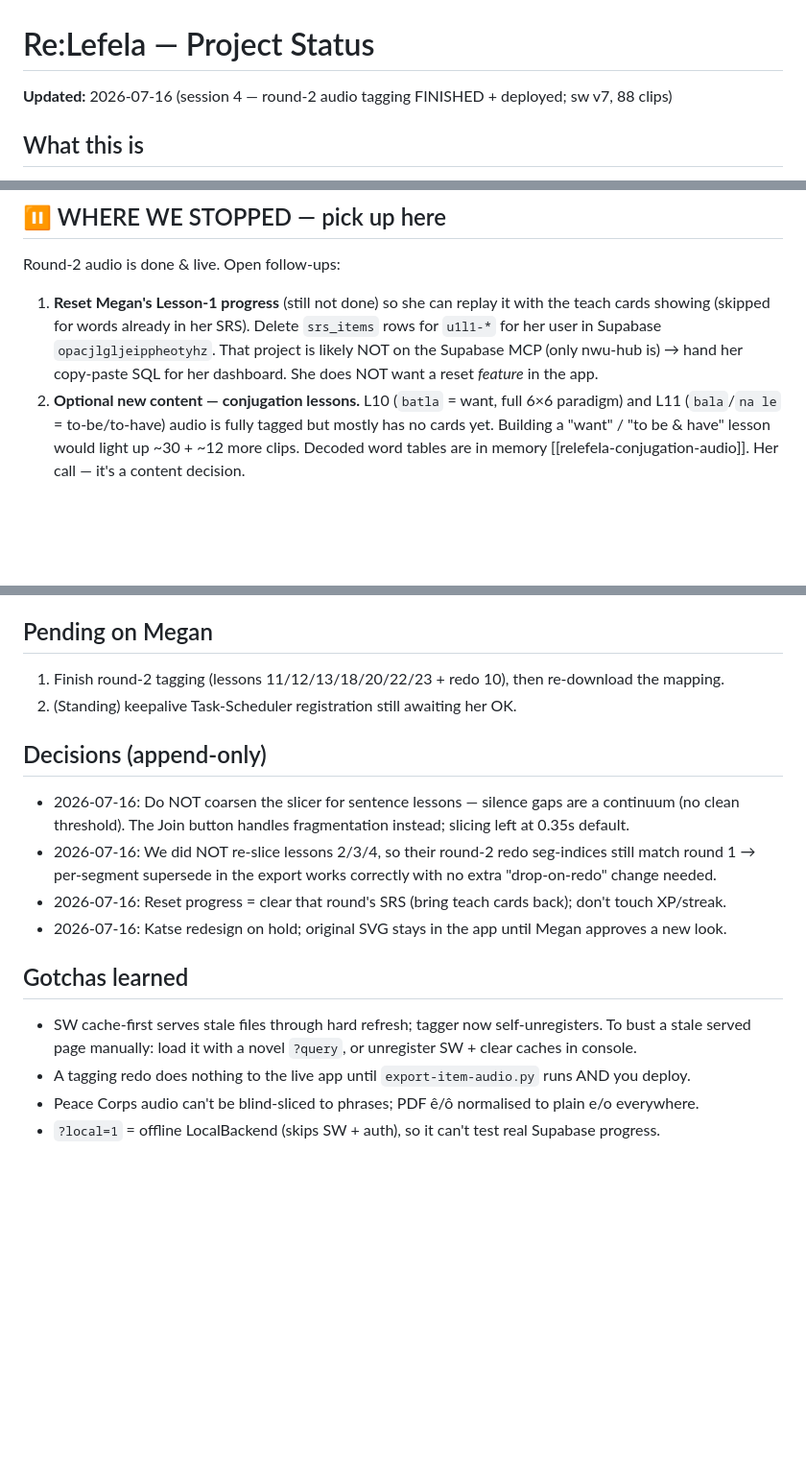
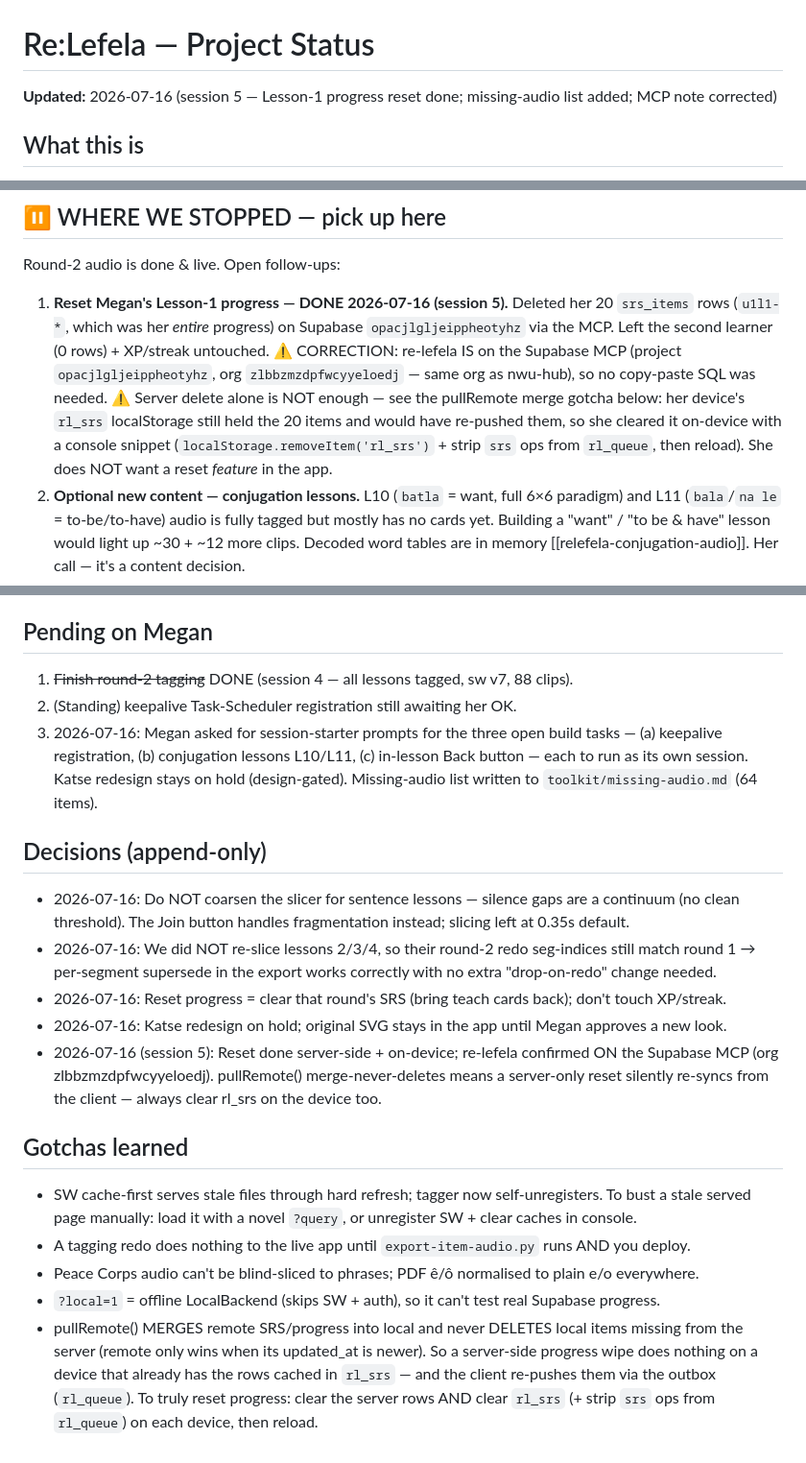
Before and after one commit to megzieberr/re-lefela, a Markdown page: PROJECT-STATUS.md, 3 parts joined by grey strips. Shown at 96% size. Rendered like a GitHub page; blank space fills up the shorter version.

```diff
--- a/PROJECT-STATUS.md
+++ b/PROJECT-STATUS.md
@@ -1,6 +1,6 @@
 # Re:Lefela — Project Status
 
-**Updated:** 2026-07-16 (session 4 — round-2 audio tagging FINISHED + deployed; sw v7, 88 clips)
+**Updated:** 2026-07-16 (session 5 — Lesson-1 progress reset done; missing-audio list added; MCP note corrected)
 
 ## What this is
 Two-player (Megan + the second learner) Duolingo-style Setswana PWA for NWU SECL121 + life after it.
@@ -14,10 +14,14 @@ All tagger lessons done (5a-c, 6, 7, 10, 11, 12, 13, 18, 20, 22, 23) and deploye
 ## ⏸️ WHERE WE STOPPED — pick up here
 Round-2 audio is done & live. Open follow-ups:
 
-1. **Reset Megan's Lesson-1 progress** (still not done) so she can replay it with the teach cards
-   showing (skipped for words already in her SRS). Delete `srs_items` rows for `u1l1-*` for her user
-   in Supabase `opacjlgljeippheotyhz`. That project is likely NOT on the Supabase MCP (only nwu-hub
-   is) → hand her copy-paste SQL for her dashboard. She does NOT want a reset *feature* in the app.
+1. **Reset Megan's Lesson-1 progress — DONE 2026-07-16 (session 5).** Deleted her 20 `srs_items`
+   rows (`u1l1-*`, which was her *entire* progress) on Supabase `opacjlgljeippheotyhz` via the MCP.
+   Left the second learner (0 rows) + XP/streak untouched. ⚠️ CORRECTION: re-lefela IS on the Supabase MCP
+   (project `opacjlgljeippheotyhz`, org `zlbbzmzdpfwcyyeloedj` — same org as nwu-hub), so no
+   copy-paste SQL was needed. ⚠️ Server delete alone is NOT enough — see the pullRemote merge gotcha
+   below: her device's `rl_srs` localStorage still held the 20 items and would have re-pushed them,
+   so she cleared it on-device with a console snippet (`localStorage.removeItem('rl_srs')` + strip
+   `srs` ops from `rl_queue`, then reload). She does NOT want a reset *feature* in the app.
 2. **Optional new content — conjugation lessons.** L10 (`batla` = want, full 6×6 paradigm) and L11
    (`bala`/`na le` = to-be/to-have) audio is fully tagged but mostly has no cards yet. Building a
    "want" / "to be & have" lesson would light up ~30 + ~12 more clips. Decoded word tables are in
@@ -74,8 +78,12 @@ Preview at `katse-preview.html` (gitignored). The app still uses the ORIGINAL in
   "check the words" need; the Lesson-1 reset above is the quick workaround she asked for instead.
 
 ## Pending on Megan
-1. Finish round-2 tagging (lessons 11/12/13/18/20/22/23 + redo 10), then re-download the mapping.
+1. ~~Finish round-2 tagging~~ DONE (session 4 — all lessons tagged, sw v7, 88 clips).
 2. (Standing) keepalive Task-Scheduler registration still awaiting her OK.
+3. 2026-07-16: Megan asked for session-starter prompts for the three open build tasks — (a) keepalive
+   registration, (b) conjugation lessons L10/L11, (c) in-lesson Back button — each to run as its own
+   session. Katse redesign stays on hold (design-gated). Missing-audio list written to
+   `toolkit/missing-audio.md` (64 items).
 
 ## Decisions (append-only)
 - 2026-07-16: Do NOT coarsen the slicer for sentence lessons — silence gaps are a continuum (no clean
@@ -84,6 +92,9 @@ Preview at `katse-preview.html` (gitignored). The app still uses the ORIGINAL in
   → per-segment supersede in the export works correctly with no extra "drop-on-redo" change needed.
 - 2026-07-16: Reset progress = clear that round's SRS (bring teach cards back); don't touch XP/streak.
 - 2026-07-16: Katse redesign on hold; original SVG stays in the app until Megan approves a new look.
+- 2026-07-16 (session 5): Reset done server-side + on-device; re-lefela confirmed ON the Supabase MCP
+  (org zlbbzmzdpfwcyyeloedj). pullRemote() merge-never-deletes means a server-only reset silently
+  re-syncs from the client — always clear rl_srs on the device too.
 
 ## Gotchas learned
 - SW cache-first serves stale files through hard refresh; tagger now self-unregisters. To bust a
@@ -91,3 +102,8 @@ Preview at `katse-preview.html` (gitignored). The app still uses the ORIGINAL in
 - A tagging redo does nothing to the live app until `export-item-audio.py` runs AND you deploy.
 - Peace Corps audio can't be blind-sliced to phrases; PDF ê/ô normalised to plain e/o everywhere.
 - `?local=1` = offline LocalBackend (skips SW + auth), so it can't test real Supabase progress.
+- pullRemote() MERGES remote SRS/progress into local and never DELETES local items missing from the
+  server (remote only wins when its updated_at is newer). So a server-side progress wipe does nothing
+  on a device that already has the rows cached in `rl_srs` — and the client re-pushes them via the
+  outbox (`rl_queue`). To truly reset progress: clear the server rows AND clear `rl_srs` (+ strip
+  `srs` ops from `rl_queue`) on each device, then reload.
```
Also changed, not shown: toolkit/missing-audio.md (added, +112 -0 lines).
